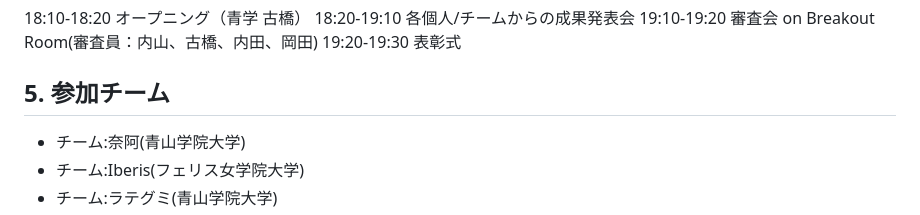
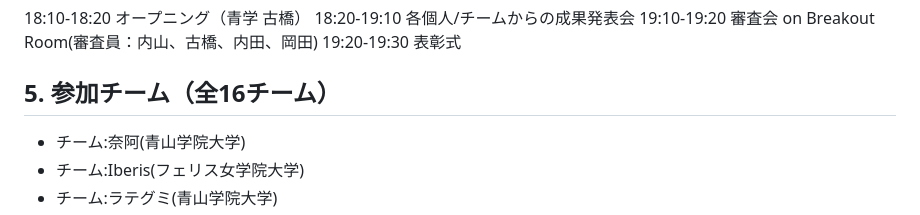
Before and after one commit to furuhashilab/plateauhackathon2023, a Markdown page: README.md, the part around the change. Rendered like a GitHub page.

```diff
--- a/README.md
+++ b/README.md
@@ -41,7 +41,7 @@
 19:10-19:20 審査会 on Breakout Room(審査員：内山、古橋、内田、岡田)
 19:20-19:30 表彰式
 
-## 5. 参加チーム
+## 5. 参加チーム（全16チーム）
  * チーム:奈阿(青山学院大学)
  * チーム:Iberis(フェリス女学院大学)
  * チーム:ラテグミ(青山学院大学)
```
